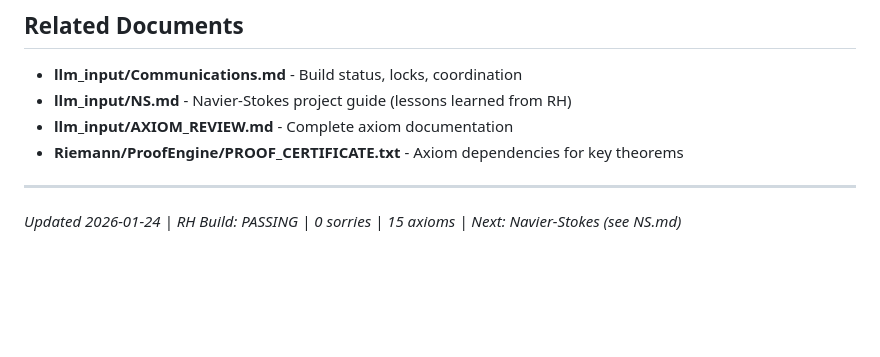
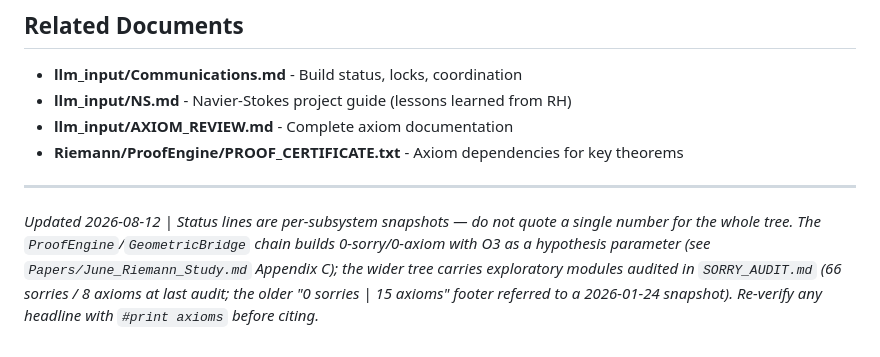
Before and after one commit to tracyphasespace/riemann-lean, a Markdown page: Lean/CLAUDE.md, the part around the change. Rendered like a GitHub page; blank space fills up the shorter version.

```diff
--- a/Lean/CLAUDE.md
+++ b/Lean/CLAUDE.md
@@ -619,4 +619,4 @@ example : (a + b) + c = a + (b + c) := by rw?  -- Suggests: rw [add_assoc]
 
 ---
 
-*Updated 2026-01-24 | RH Build: PASSING | 0 sorries | 15 axioms | Next: Navier-Stokes (see NS.md)*
+*Updated 2026-08-12 | Status lines are per-subsystem snapshots — do not quote a single number for the whole tree. The `ProofEngine`/`GeometricBridge` chain builds 0-sorry/0-axiom with O3 as a hypothesis parameter (see `Papers/June_Riemann_Study.md` Appendix C); the wider tree carries exploratory modules audited in `SORRY_AUDIT.md` (66 sorries / 8 axioms at last audit; the older "0 sorries | 15 axioms" footer referred to a 2026-01-24 snapshot). Re-verify any headline with `#print axioms` before citing.*
```
Also changed, not shown: Papers/CliffordNN_TwoThirds_Aug2026.md (added, +197 -0 lines), Papers/June_Riemann_Study.md (+22 -4 lines).
